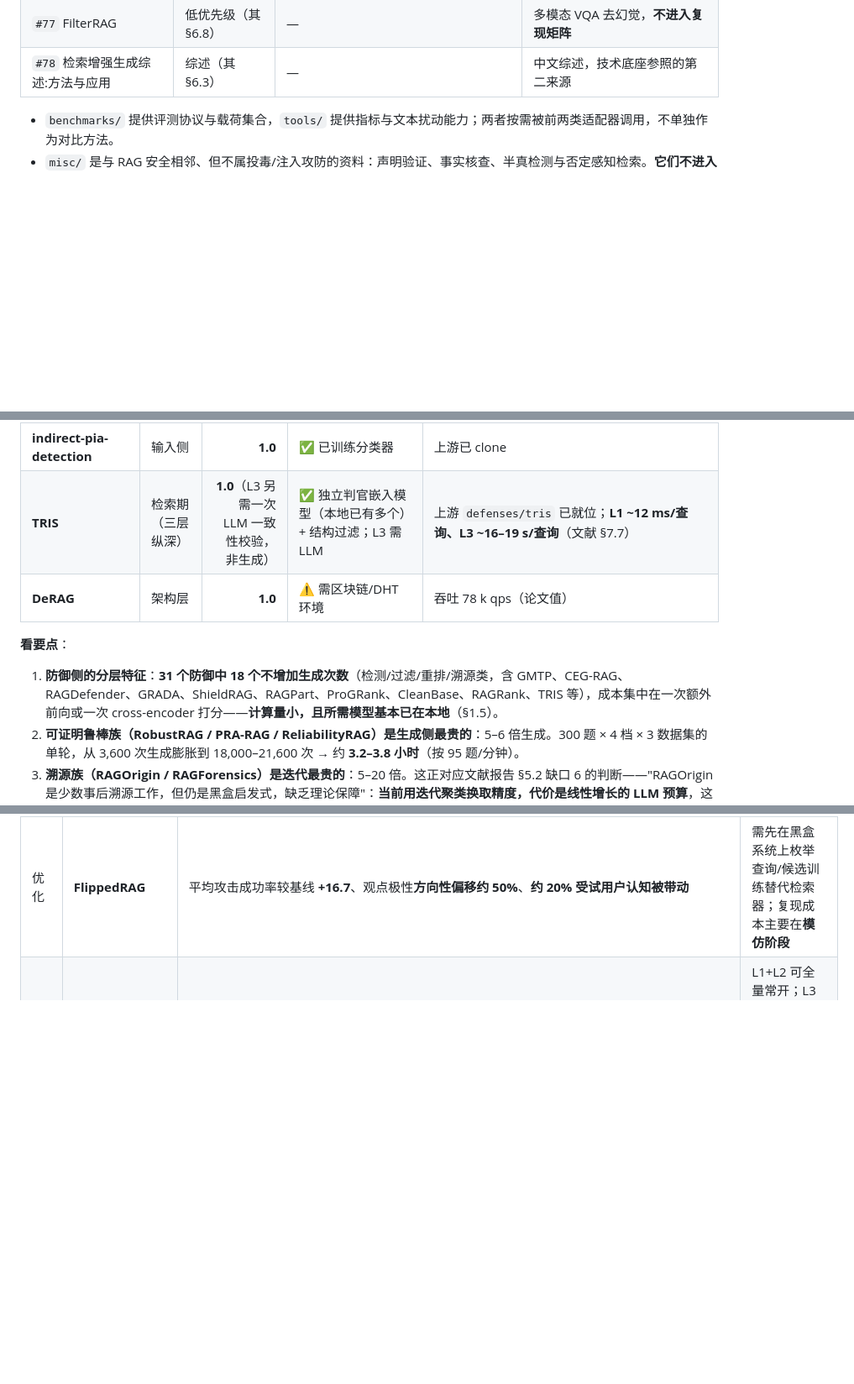
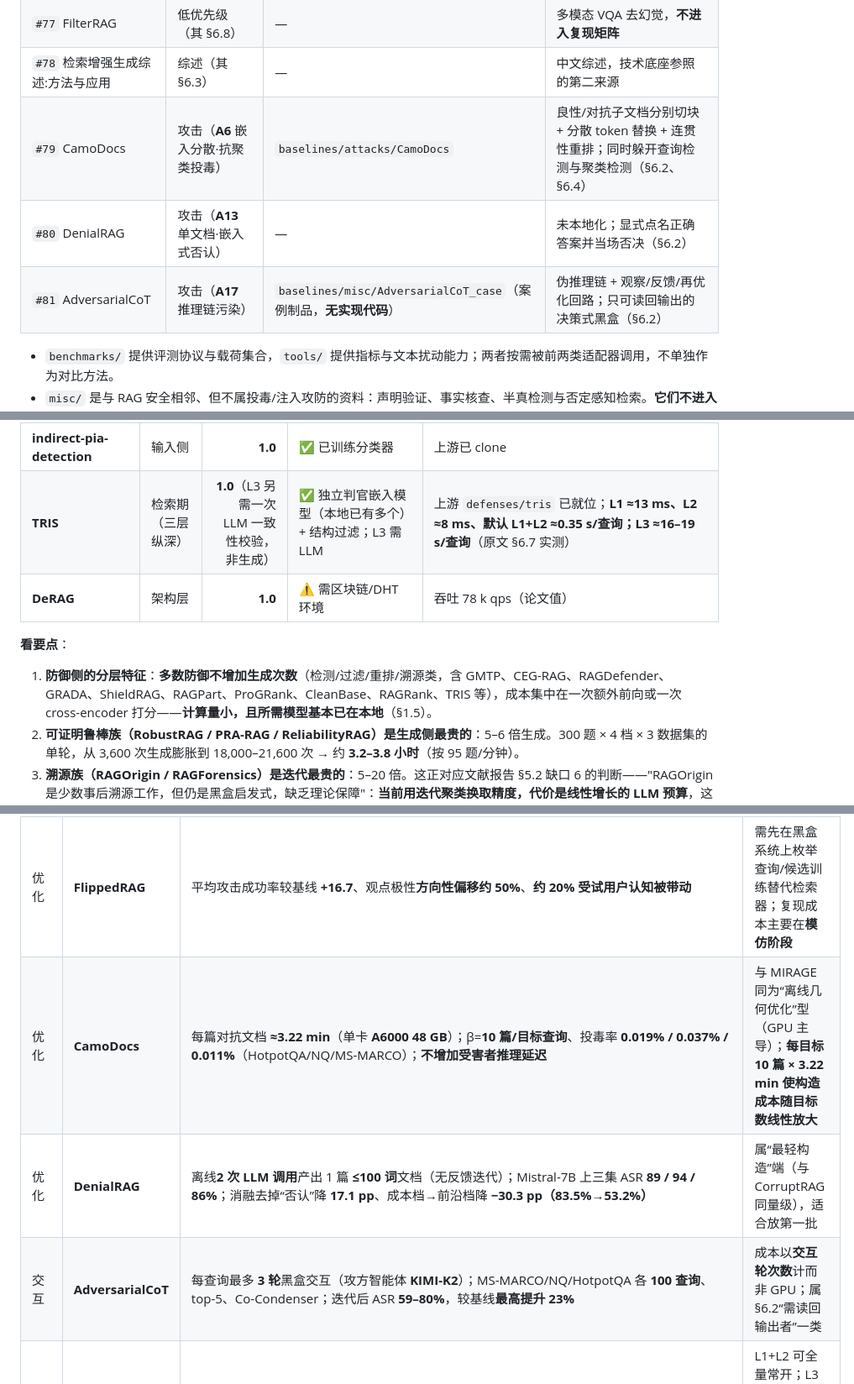
Before and after one commit to fgfgfdg8/graduate_thesis_proposal, a Markdown page: docs/baselines分析.md, 3 parts joined by grey strips. Shown at 84% size. Drawn GitHub-style; blank space fills up the shorter version.

```diff
--- a/docs/baselines分析.md
+++ b/docs/baselines分析.md
@@ -155,6 +155,9 @@
 | `#76` RAGForensics | 防御（**D12** 投毒追溯） | — | 未本地化；"检索—判定—剔除"迭代取证（§6.3） |
 | `#77` FilterRAG | 低优先级（其 §6.8） | — | 多模态 VQA 去幻觉，**不进入复现矩阵** |
 | `#78` 检索增强生成综述:方法与应用 | 综述（其 §6.3） | — | 中文综述，技术底座参照的第二来源 |
+| `#79` CamoDocs | 攻击（**A6** 嵌入分散·抗聚类投毒） | `baselines/attacks/CamoDocs` | 良性/对抗子文档分别切块 + 分散 token 替换 + 连贯性重排；同时躲开查询检测与聚类检测（§6.2、§6.4） |
+| `#80` DenialRAG | 攻击（**A13** 单文档·嵌入式否认） | — | 未本地化；显式点名正确答案并当场否决（§6.2） |
+| `#81` AdversarialCoT | 攻击（**A17** 推理链污染） | `baselines/misc/AdversarialCoT_case`（案例制品，**无实现代码**） | 伪推理链 + 观察/反馈/再优化回路；只可读回输出的决策式黑盒（§6.2） |
 
 - `benchmarks/` 提供评测协议与载荷集合，`tools/` 提供指标与文本扰动能力；两者按需被前两类适配器调用，不单独作为对比方法。
 - `misc/` 是与 RAG 安全相邻、但不属投毒/注入攻防的资料：声明验证、事实核查、半真检测与否定感知检索。**它们不进入统一复现矩阵**，其语料与标签体系与 RAG 投毒任务不可直接混用；若后续需要纳入，须先单独说明口径差异。逐项定位与上游地址见 [baselines/README.md](../baselines/README.md)。
@@ -378,12 +385,12 @@ class DefenseAdapter(Protocol):
 | **ReliabilityRAG** | 生成时 | **5–6** | ✅ | 同族可证明聚合 |
 | **PIShield** | 输入侧 | **1.0** | 需指令微调 LLM 前向（残差流） | 线性分类器，不生成 |
 | **indirect-pia-detection** | 输入侧 | **1.0** | ✅ 已训练分类器 | 上游已 clone |
-| **TRIS** | 检索期（三层纵深） | **1.0**（L3 另需一次 LLM 一致性校验，非生成） | ✅ 独立判官嵌入模型（本地已有多个）+ 结构过滤；L3 需 LLM | 上游 `defenses/tris` 已就位；**L1 ~12 ms/查询、L3 ~16–19 s/查询**（文献 §7.7） |
+| **TRIS** | 检索期（三层纵深） | **1.0**（L3 另需一次 LLM 一致性校验，非生成） | ✅ 独立判官嵌入模型（本地已有多个）+ 结构过滤；L3 需 LLM | 上游 `defenses/tris` 已就位；**L1 ≈13 ms、L2 ≈8 ms、默认 L1+L2 ≈0.35 s/查询；L3 ≈16–19 s/查询**（原文 §6.7 实测） |
 | **DeRAG** | 架构层 | **1.0** | ⚠️ 需区块链/DHT 环境 | 吞吐 78 k qps（论文值） |
 
 **看要点**：
 
-1. **防御侧的分层特征**：**31 个防御中 18 个不增加生成次数**（检测/过滤/重排/溯源类，含 GMTP、CEG-RAG、RAGDefender、GRADA、ShieldRAG、RAGPart、ProGRank、CleanBase、RAGRank、TRIS 等），成本集中在一次额外前向或一次 cross-encoder 打分——**计算量小，且所需模型基本已在本地**（§1.5）。
+1. **防御侧的分层特征**：**多数防御不增加生成次数**（检测/过滤/重排/溯源类，含 GMTP、CEG-RAG、RAGDefender、GRADA、ShieldRAG、RAGPart、ProGRank、CleanBase、RAGRank、TRIS 等），成本集中在一次额外前向或一次 cross-encoder 打分——**计算量小，且所需模型基本已在本地**（§1.5）。
 2. **可证明鲁棒族（RobustRAG / PRA-RAG / ReliabilityRAG）是生成侧最贵的**：5–6 倍生成。300 题 × 4 档 × 3 数据集的单轮，从 3,600 次生成膨胀到 18,000–21,600 次 → 约 **3.2–3.8 小时**（按 95 题/分钟）。
 3. **溯源族（RAGOrigin / RAGForensics）是迭代最贵的**：5–20 倍。这正对应文献报告 §5.2 缺口 6 的判断——"RAGOrigin 是少数事后溯源工作，但仍是黑盒启发式，缺乏理论保障"：**当前用迭代聚类换取精度，代价是线性增长的 LLM 预算**，这也是该方向可出增量贡献的地方。
 
@@ -398,6 +405,9 @@ class DefenseAdapter(Protocol):
 | 优化 | **InceptionRAG** | **ZOSO 234.1 min** vs 穷举 **6,621.5 min**（**28.3× 加速**） | 印证 §6.2 中 ZOSO 是主要成本项；若无此加速，复现不可行 |
 | 优化 | **MIRAGE** | 全部实验跑在**单张 H200**；每数据集 **1,000 次独立试验**、每次仅注入 **1 篇**；作者把“TPO 迭代的高计算成本”列为第一项局限 | 与 §6.2「MIRAGE 瓶颈在 GPU 而非 API」一致；H200 不可得时需用 H100/A100 外推 |
 | 优化 | **FlippedRAG** | 平均攻击成功率较基线 **+16.7**、观点极性**方向性偏移约 50%**、**约 20% 受试用户认知被带动** | 需先在黑盒系统上枚举查询/候选训练替代检索器；复现成本主要在**模仿阶段** |
+| 优化 | **CamoDocs** | 每篇对抗文档 **≈3.22 min**（单卡 **A6000 48 GB**）；β=**10 篇/目标查询**、投毒率 **0.019% / 0.037% / 0.011%**（HotpotQA/NQ/MS-MARCO）；**不增加受害者推理延迟** | 与 MIRAGE 同为“离线几何优化”型（GPU 主导）；**每目标 10 篇 × 3.22 min 使构造成本随目标数线性放大** |
+| 优化 | **DenialRAG** | 离线**2 次 LLM 调用**产出 1 篇 **≤100 词**文档（无反馈迭代）；Mistral-7B 上三集 ASR **89 / 94 / 86%**；消融去掉“否认”降 **17.1 pp**、成本档→前沿档降 **−30.3 pp（83.5%→53.2%）** | 属“最轻构造”端（与 CorruptRAG 同量级），适合放第一批 |
+| 交互 | **AdversarialCoT** | 每查询最多 **3 轮**黑盒交互（攻方智能体 **KIMI-K2**）；MS-MARCO/NQ/HotpotQA 各 **100 查询**、top-5、Co-Condenser；迭代后 ASR **59–80%**，较基线**最高提升 23%** | 成本以**交互轮次数**计而非 GPU；属§6.2“需读回输出者”一类 |
 | 推理延迟 | **TRIS** | **L1 ≈13 ms、L2 ≈8 ms/查询**（默认 L1+L2 ≈**0.35 s**/查询）；**L3 使延迟升至 ≈16–19 s/查询**（always-on ≈15 s） | L1+L2 可全量常开；L3 必须按需触发（自适应模式只在 L1/L2 分歧时点火，约占 HotpotQA 查询的 21%） |
 | 推理延迟 | **SilentRetrieval** | 组合防御 **6×** 延迟（ASR-LLM 25.6%）、最强防御 **11×**（21.3%） | 与 §6.3 的倍增假设同量级 |
 | 推理延迟 | **RADE** | **3.9×** 延迟（顺序单卡 **3.91 s** vs Vanilla RAG **1.00 s**；双卡调度降至 3.24 s） | 属 §6.3「生成倍增族」的轻端 |
```
Also changed, not shown: other parts of docs/baselines分析.md (+33 -27 lines).
